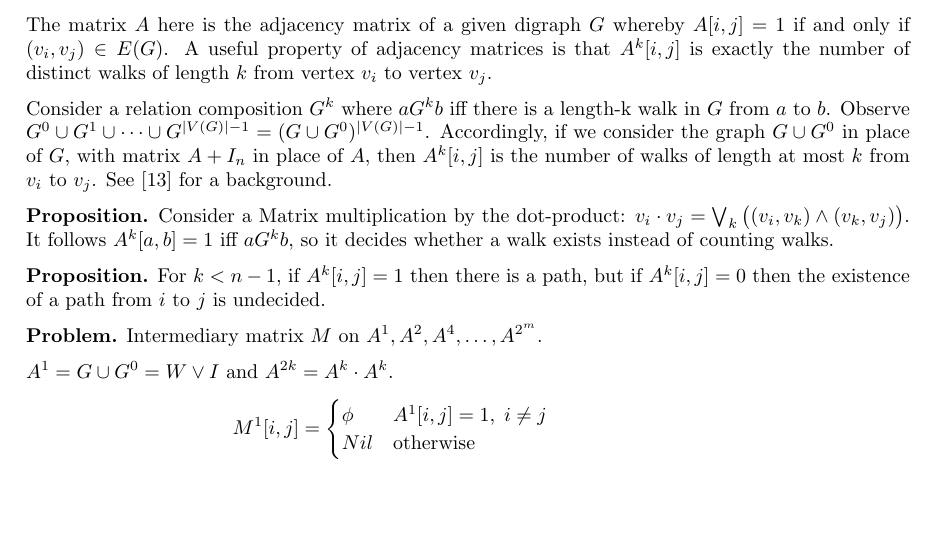
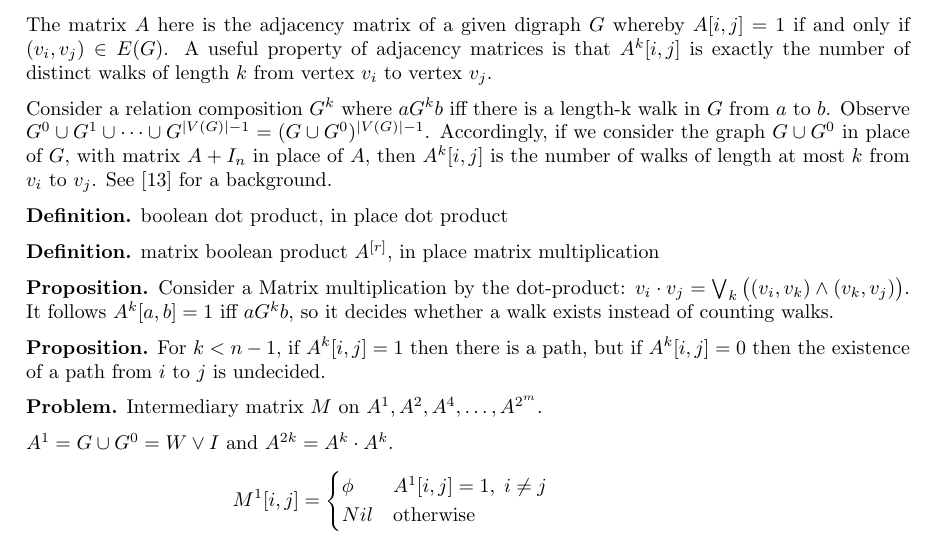
Before and after one commit to mostafatouny/uncertainty-paper, a LaTeX paper (main.tex, which reads section/algorithm.tex): part of page 10 of 20, cut so that both start at the same text, the shorter picture padded with empty space. Compiled offline with pdfLaTeX.

Commit message:
Sun Oct 12 06:25:38 PM EEST 2025

```diff
--- a/section/algorithm.tex
+++ b/section/algorithm.tex
@@ -51,6 +51,10 @@ Follows immediately since ordering is preserved by the previous theorem.
 The matrix $A$ here is the adjacency matrix of a given digraph $G$ whereby $A[i,j] = 1$ if and only if $(v_i, v_j) \in E(G)$. A useful property of adjacency matrices is that $A^k[i,j]$ is exactly the number of distinct walks of length $k$ from vertex $v_i$ to vertex $v_j$.
 
 Consider a relation composition $G^k$ where $a G^k b$ iff there is a length-k walk in $G$ from $a$ to $b$. Observe $G^0 \cup G^1 \cup \dots \cup G^{|V(G)|-1} = (G \cup G^0)^{|V(G)|-1}$. Accordingly, if we consider the graph $G \cup G^0$ in place of $G$, with matrix $A + I_n$ in place of $A$, then $A^k[i,j]$ is the number of walks of length at most $k$ from $v_i$ to $v_j$. See \cite{discreteHandbook} for a background.
+
+\textbf{Definition.} boolean dot product, in place dot product
+
+\textbf{Definition.} matrix boolean product $A^{[r]}$, in place matrix multiplication
 
 \textbf{Proposition.} Consider a Matrix multiplication by the dot-product: $v_i \cdot v_j = \bigvee_k \big ( (v_i, v_k) \wedge (v_k, v_j) \big )$. It follows $A^k[a,b] = 1$ iff $a G^k b$, so it decides whether a walk exists instead of counting walks.
 
```
Also changed, not shown: main.pdf, 2 other files.
